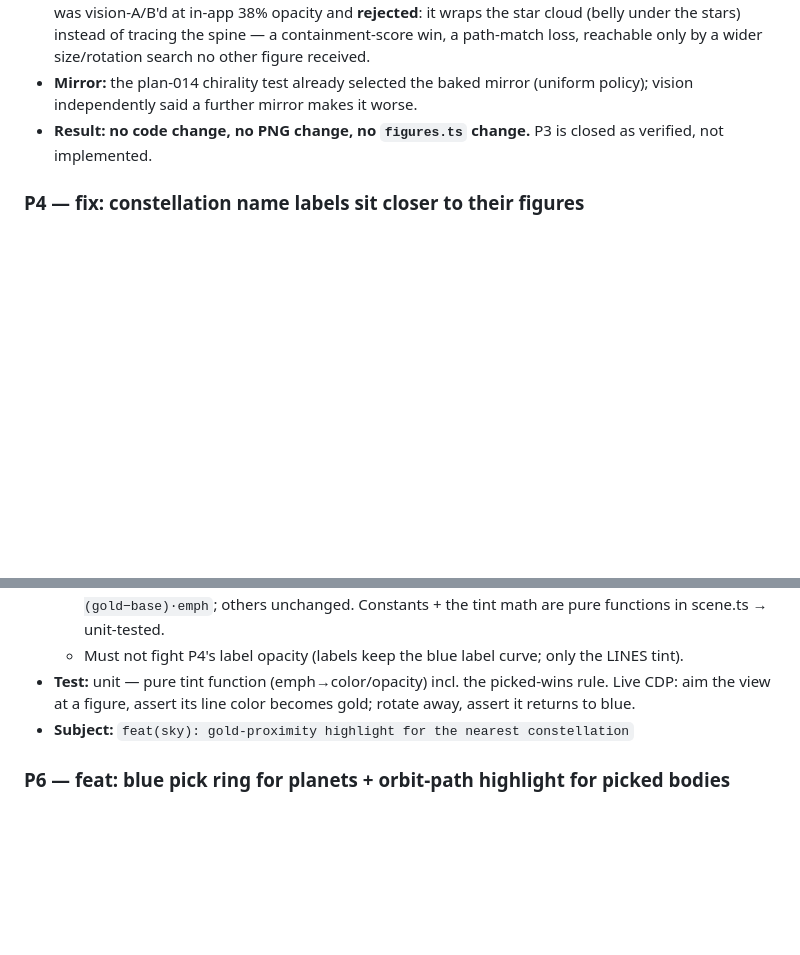
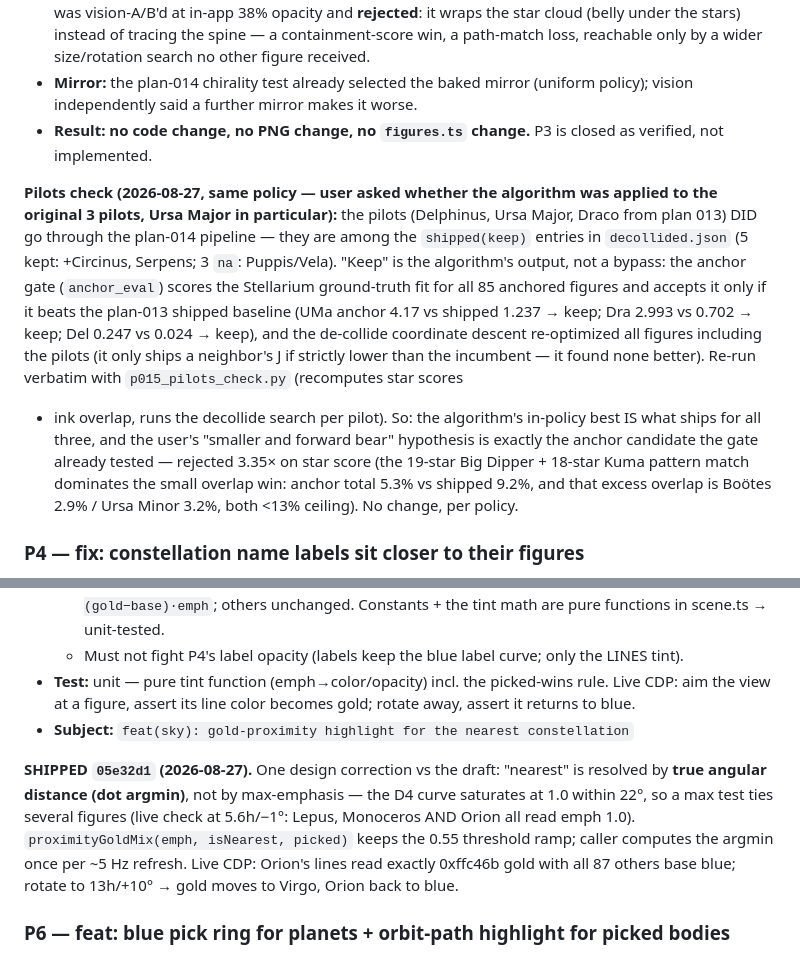
Before and after one commit to raphaeldelors-code/solar-system-3d, a Markdown page: plans/015-360rot-giraffe-labels-highlights.md, 2 parts joined by grey strips. Drawn GitHub-style; blank space fills up the shorter version.

Commit message:
docs: record plan 015 P5 shipped (05e32d1)

```diff
--- a/plans/015-360rot-giraffe-labels-highlights.md
+++ b/plans/015-360rot-giraffe-labels-highlights.md
@@ -80,6 +80,27 @@ not tuned from memory.
 - **Result: no code change, no PNG change, no `figures.ts` change.** P3 is
   closed as verified, not implemented.
 
+**Pilots check (2026-08-27, same policy — user asked whether the algorithm
+was applied to the original 3 pilots, Ursa Major in particular):** the pilots
+(Delphinus, Ursa Major, Draco from plan 013) DID go through the plan-014
+pipeline — they are among the `shipped(keep)` entries in `decollided.json`
+(5 kept: +Circinus, Serpens; 3 `na`: Puppis/Vela). "Keep" is the algorithm's
+output, not a bypass: the anchor gate (`anchor_eval`) scores the Stellarium
+ground-truth fit for all 85 anchored figures and accepts it only if it beats
+the plan-013 shipped baseline (UMa anchor 4.17 vs shipped 1.237 → keep; Dra
+2.993 vs 0.702 → keep; Del 0.247 vs 0.024 → keep), and the de-collide
+coordinate descent re-optimized all figures including the pilots (it only
+ships a neighbor's J if strictly lower than the incumbent — it found none
+better). Re-run verbatim with `p015_pilots_check.py` (recomputes star scores
+
+- ink overlap, runs the decollide search per pilot). So: the algorithm's
+  in-policy best IS what ships for all three, and the user's "smaller and
+  forward bear" hypothesis is exactly the anchor candidate the gate already
+  tested — rejected 3.35× on star score (the 19-star Big Dipper + 18-star
+  Kuma pattern match dominates the small overlap win: anchor total 5.3% vs
+  shipped 9.2%, and that excess overlap is Boötes 2.9% / Ursa Minor 3.2%,
+  both <13% ceiling). No change, per policy.
+
 ### P4 — fix: constellation name labels sit closer to their figures
 
 - **User:** labels are "badly placed, a bit too far away from the star paths",
@@ -146,6 +167,15 @@ closer; Hydra still ~0–1° from its body; no on-top, no overlaps in either.
   becomes gold; rotate away, assert it returns to blue.
 - **Subject:** `feat(sky): gold-proximity highlight for the nearest constellation`
 
+**SHIPPED `05e32d1` (2026-08-27).** One design correction vs the draft:
+"nearest" is resolved by **true angular distance (dot argmin)**, not by
+max-emphasis — the D4 curve saturates at 1.0 within 22°, so a max test
+ties several figures (live check at 5.6h/−1°: Lepus, Monoceros AND Orion
+all read emph 1.0). `proximityGoldMix(emph, isNearest, picked)` keeps the
+0.55 threshold ramp; caller computes the argmin once per ~5 Hz refresh.
+Live CDP: Orion's lines read exactly 0xffc46b gold with all 87 others
+base blue; rotate to 13h/+10° → gold moves to Virgo, Orion back to blue.
+
 ### P6 — feat: blue pick ring for planets + orbit-path highlight for picked bodies
 
 - **User:** planets picked from the find bar should get "the little blue circle
```
Also changed, not shown: todo.md (+1 -1 lines).
